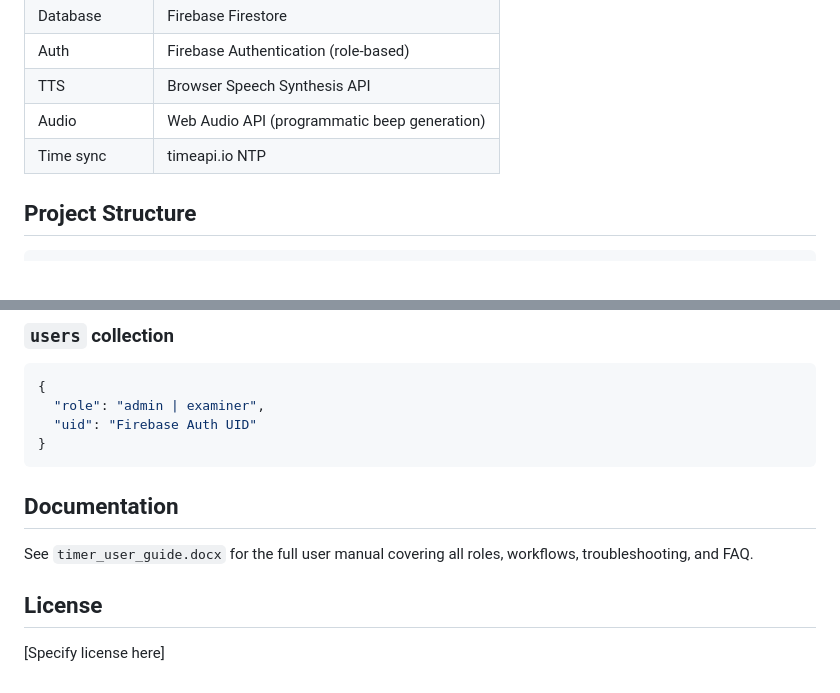
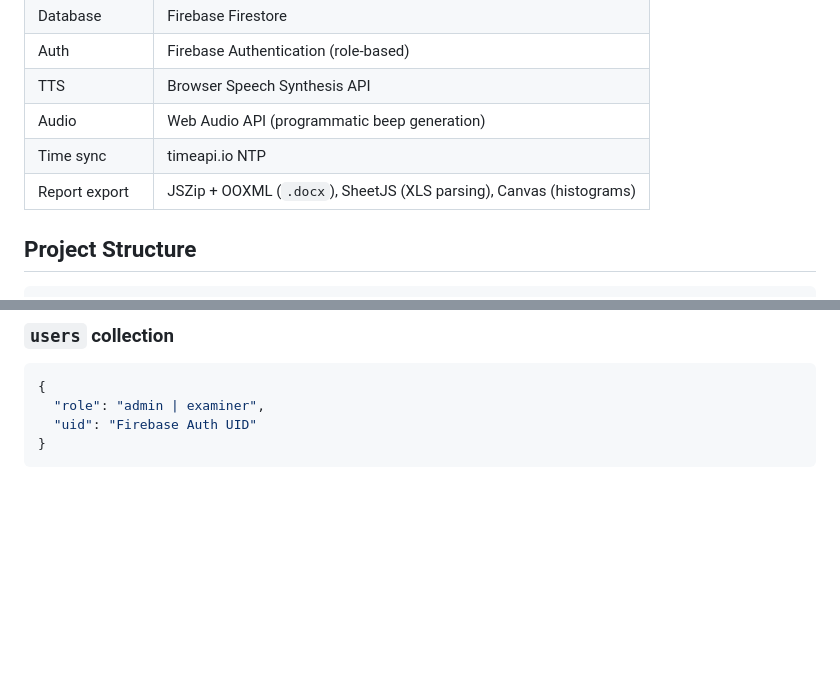
Before and after one commit to lauhonwaiabc/sahk-exam-timer, a Markdown page: README.md, 2 parts joined by grey strips. Drawn GitHub-style; blank space fills up the shorter version.

````diff
--- a/README.md
+++ b/README.md
@@ -29,6 +30,7 @@ A web-based countdown timer and real-time scoring system for administering mock
 | TTS | Browser Speech Synthesis API |
 | Audio | Web Audio API (programmatic beep generation) |
 | Time sync | timeapi.io NTP |
+| Report export | JSZip + OOXML (`.docx`), SheetJS (XLS parsing), Canvas (histograms) |
 
 ## Project Structure
 
@@ -195,11 +221,3 @@ For OSCE/Viva, candidates can also use candidate number `00` for the Timekeeper
   "uid": "Firebase Auth UID"
 }
 ```
-
-## Documentation
-
-See `timer_user_guide.docx` for the full user manual covering all roles, workflows, troubleshooting, and FAQ.
-
-## License
-
-[Specify license here]
````
Also changed, not shown: other parts of README.md (+111 -86 lines).
